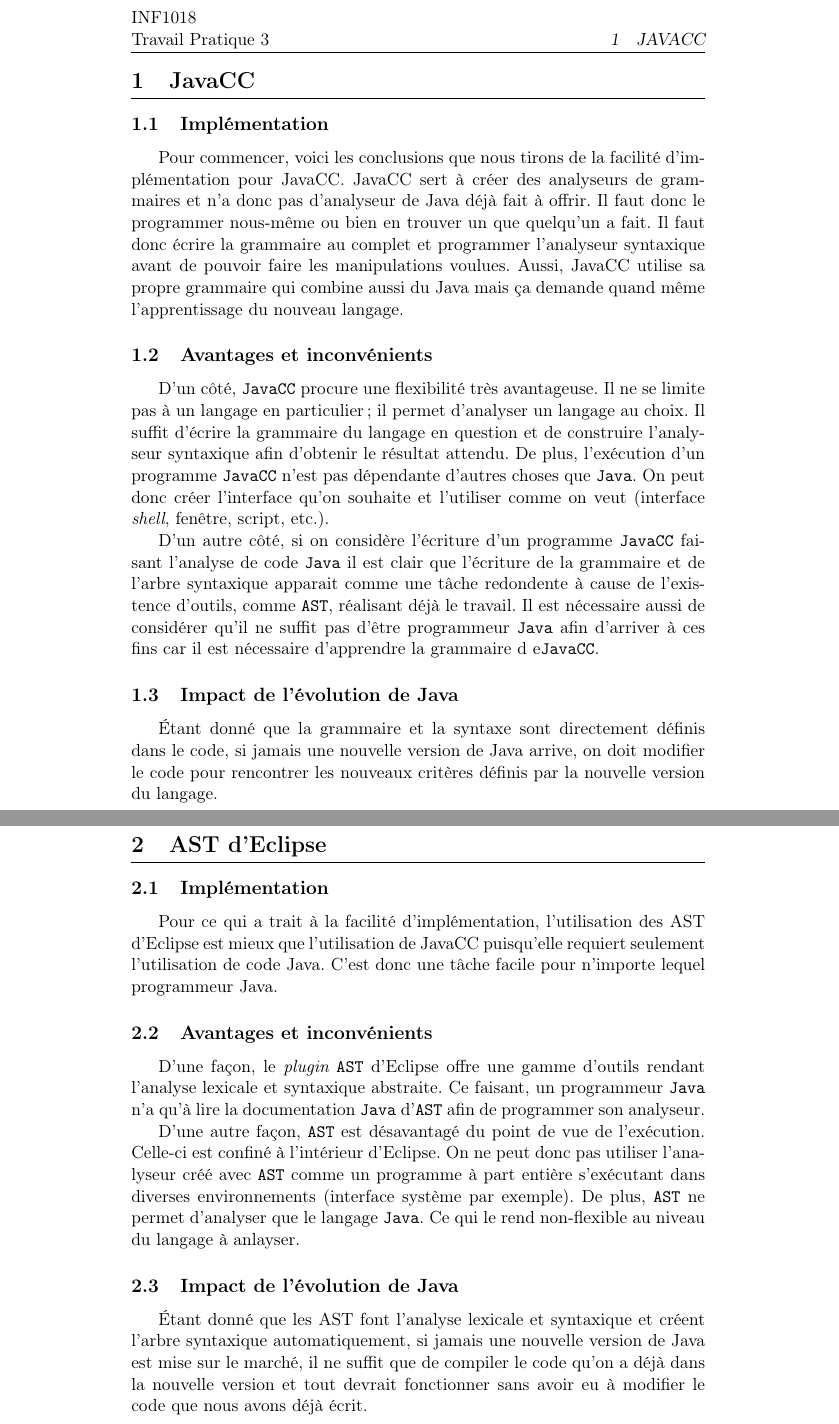
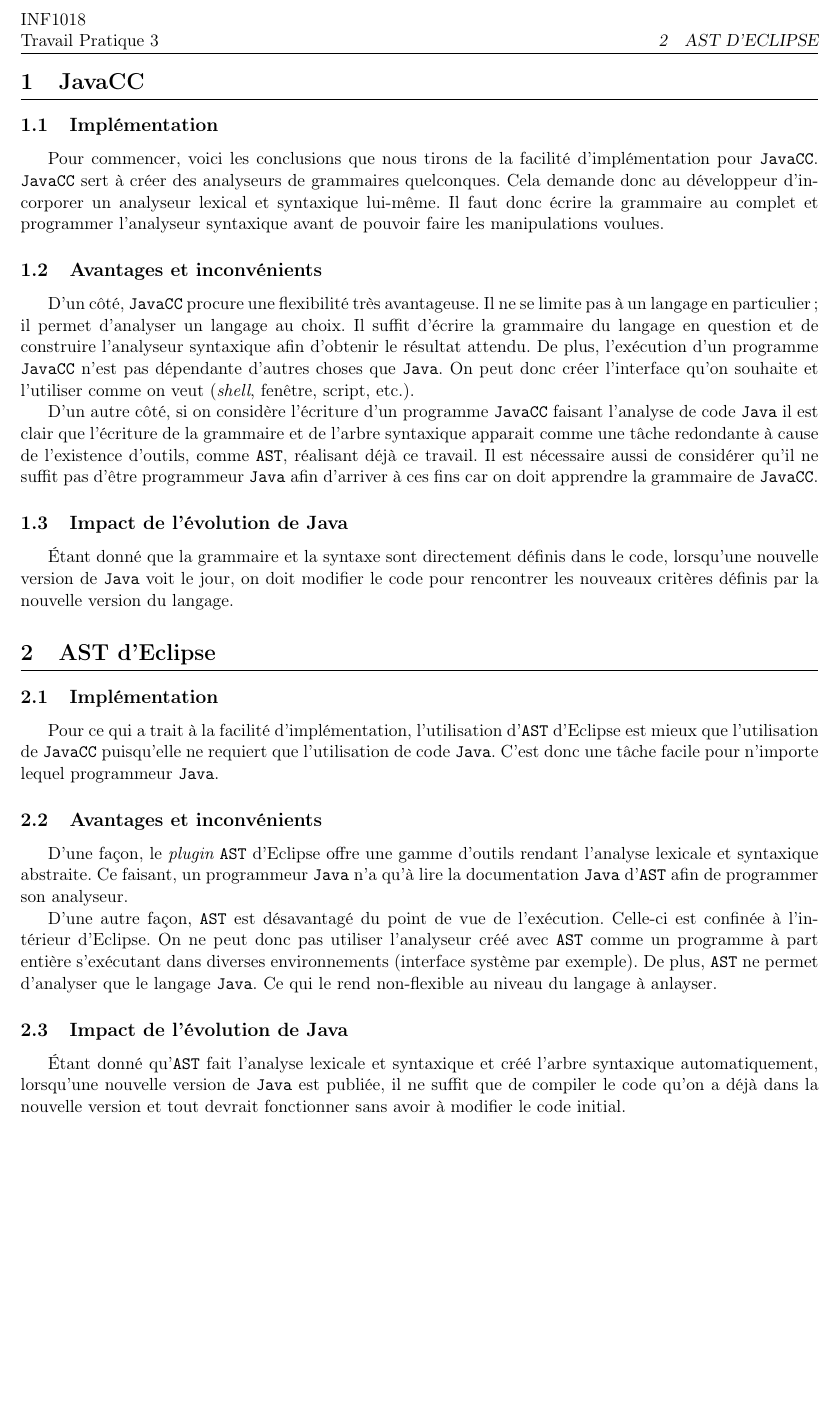
Before and after one commit to fhamelin/inf1018-tp3, a LaTeX document (rapport/rapport.tex): two parts of pages 2 and 3 of 3 before the commit and part of page 2 of 2 after it, the two joined at a grey line, cut so that both start at the same text, the shorter picture padded with empty space. Compiled offline with pdfLaTeX.

Commit message:
[rapport] nouvelles marges (1page) et reformulation vocab non-familier

```diff
--- a/rapport/rapport.tex
+++ b/rapport/rapport.tex
@@ -8,6 +8,8 @@
 \usepackage[T1]{fontenc}
 \usepackage{graphicx}
 
+\usepackage{geometry}
+\newgeometry{left=2cm,right=2cm, top=3cm, bottom=2cm}
 % LIENS
 \usepackage{hyperref}
 \hypersetup{hidelinks, colorlinks, citecolor=black, linkcolor=black, urlcolor=blue}
@@ -117,6 +120,7 @@
         \thispagestyle{empty}
     \end{titlepage}
 
+    \restoregeometry
     \pagenumbering{arabic}
     \setcounter{page}{1}
 
@@ -130,13 +134,13 @@
             % - Coder l'anlyseur syntaxique:
             % - nécessite d'apprendre la grammaire de JavaCC
             %
+            Pour commencer, voici les conclusions que nous tirons de la facilité d'implémentation
+            pour {\tt JavaCC}. {\tt JavaCC} sert à créer des analyseurs de grammaires quelconques.
+            Cela demande donc au développeur d'incorporer un analyseur lexical et syntaxique
+            lui-même.  Il faut donc écrire la grammaire au complet et programmer l'analyseur
+            syntaxique avant de pouvoir faire les manipulations voulues.
         % subsection implementation (end)
-        Pour commencer, voici les conclusions que nous tirons de la facilité d'implémentation pour JavaCC.
-        JavaCC sert à créer des analyseurs de grammaires et n'a donc pas d'analyseur de Java déjà fait à
-        offrir. Il faut donc le programmer nous-même ou bien en trouver un que quelqu'un a fait. Il faut donc
-        écrire la grammaire au complet et programmer l'analyseur syntaxique avant de pouvoir faire les manipulations
-        voulues. Aussi, JavaCC utilise sa propre grammaire qui combine aussi du Java mais ça demande quand même
-        l'apprentissage du nouveau langage.
+
         \subsection{Avantages et inconvénients} % (fold)
         \label{sub:avantages-inconvenients}
         % AVANTAGES
@@ -149,7 +153,7 @@
             la grammaire du langage en question et de construire l'analyseur syntaxique afin
             d'obtenir le résultat attendu. De plus, l'exécution d'un programme {\tt JavaCC} n'est
             pas dépendante d'autres choses que {\tt Java}. On peut donc créer l'interface qu'on
-            souhaite et l'utiliser comme on veut (interface {\it shell}, fenêtre, script, etc.).
+            souhaite et l'utiliser comme on veut ({\it shell}, fenêtre, script, etc.).
 
         % INCONVÉNIENTS
         % - Pour l'analyse d'un projet Java, JavaCC nécessite l'écriture de beaucoup de
@@ -157,20 +161,20 @@
         % - nécessite d'apprendre la grammaire de JavaCC
             D'un autre côté, si on considère l'écriture d'un programme {\tt JavaCC} faisant
             l'analyse de code {\tt Java} il est clair que l'écriture de la grammaire et de l'arbre
-            syntaxique apparait comme une tâche redondente à cause de l'existence d'outils, comme
-            {\tt AST}, réalisant déjà le travail. Il est nécessaire aussi de considérer qu'il ne
-            suffit pas d'être programmeur {\tt Java} afin d'arriver à ces fins car il est nécessaire
-            d'apprendre la grammaire d e{\tt JavaCC}.
+            syntaxique apparait comme une tâche redondante à cause de l'existence d'outils, comme
+            {\tt AST}, réalisant déjà ce travail. Il est nécessaire aussi de considérer qu'il ne
+            suffit pas d'être programmeur {\tt Java} afin d'arriver à ces fins car on doit apprendre
+            la grammaire de {\tt JavaCC}.
         % subsection avantages-inconvenients (end)
 
         \subsection{Impact de l'évolution de Java} % (fold)
         \label{sub:impact-evolution-java}
         % - Impact significatif. Lorsque Java change, le programme doit changer.
         %
+            Étant donné que la grammaire et la syntaxe sont directement définis dans le code,
+            lorsqu'une nouvelle version de {\tt Java} voit le jour, on doit modifier le code
+            pour rencontrer les nouveaux critères définis par la nouvelle version du langage.
         % subsection impact-evolution-java (end)
-        Étant donné que la grammaire et la syntaxe sont directement définis dans le code, si jamais une nouvelle version
-        de Java arrive, on doit modifier le code pour rencontrer les nouveaux critères définis par la nouvelle version du
-        langage.
     % section javacc (end)
 
     \section{AST d'Eclipse} % (fold)
@@ -179,10 +183,11 @@
         \label{sub:implementation}
         % - Un programmeur Java peut faciler créer un plugin
         %
+            Pour ce qui a trait à la facilité d'implémentation, l'utilisation d'{\tt AST} d'Eclipse
+            est mieux que l'utilisation de {\tt JavaCC} puisqu'elle ne requiert que l'utilisation de
+            code {\tt Java}. C'est donc une tâche facile pour n'importe lequel programmeur {\tt
+            Java}.
         % subsection implementation (end)
-        Pour ce qui a trait à la facilité d'implémentation, l'utilisation des AST d'Eclipse est mieux que l'utilisation de
-        JavaCC puisqu'elle requiert seulement l'utilisation de code Java. C'est donc une tâche facile pour n'importe lequel
-        programmeur Java.
         \subsection{Avantages et inconvénients} % (fold)
         \label{sub:avantages-inconvenients}
         % AVANTAGES
@@ -197,7 +202,7 @@
         % - exécution est confiné dans l'environnement Eclipse
         % - non-flexible au niveau du langage à analyser
             D'une autre façon, {\tt AST} est désavantagé du point de vue de l'exécution. Celle-ci
-            est confiné à l'intérieur d'Eclipse. On ne peut donc pas utiliser l'analyseur créé avec
+            est confinée à l'intérieur d'Eclipse. On ne peut donc pas utiliser l'analyseur créé avec
             {\tt AST} comme un programme à part entière s'exécutant dans diverses environnements
             (interface système par exemple). De plus, {\tt AST} ne permet d'analyser que le langage
             {\tt Java}. Ce qui le rend non-flexible au niveau du langage à anlayser.
@@ -206,10 +211,10 @@
         \subsection{Impact de l'évolution de Java} % (fold)
         \label{sub:impact-evolution-java}
         % AST rend les modifications de Java opaques.
-        Étant donné que les AST font l'analyse lexicale et syntaxique et créent l'arbre syntaxique automatiquement,
-        si jamais une nouvelle version de Java est mise sur le marché, il ne suffit que de compiler le code qu'on a
-        déjà dans la nouvelle version et tout devrait fonctionner sans avoir eu à modifier le code que nous avons
-        déjà écrit.
+            Étant donné qu'{\tt AST} fait l'analyse lexicale et syntaxique et créé l'arbre
+            syntaxique automatiquement, lorsqu'une nouvelle version de {\tt Java} est publiée, il ne
+            suffit que de compiler le code qu'on a déjà dans la nouvelle version et tout devrait
+            fonctionner sans avoir à modifier le code initial.
         % subsection impact-evolution-java (end)
     % section ast (end)
 
```
Also changed, not shown: rapport/rapport.tex (1 more changed lines).
